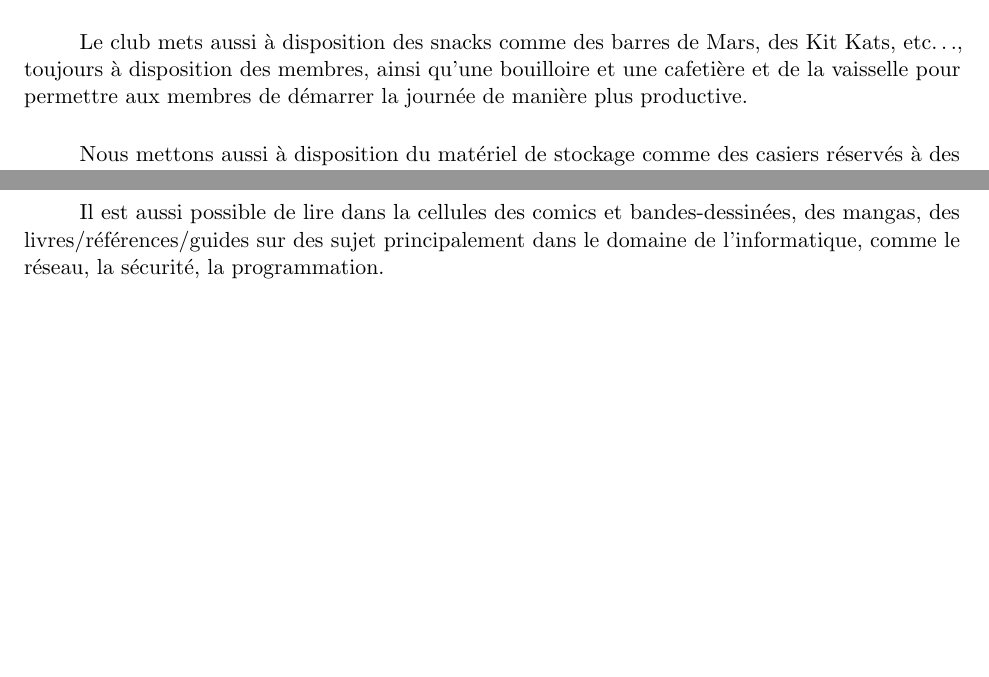
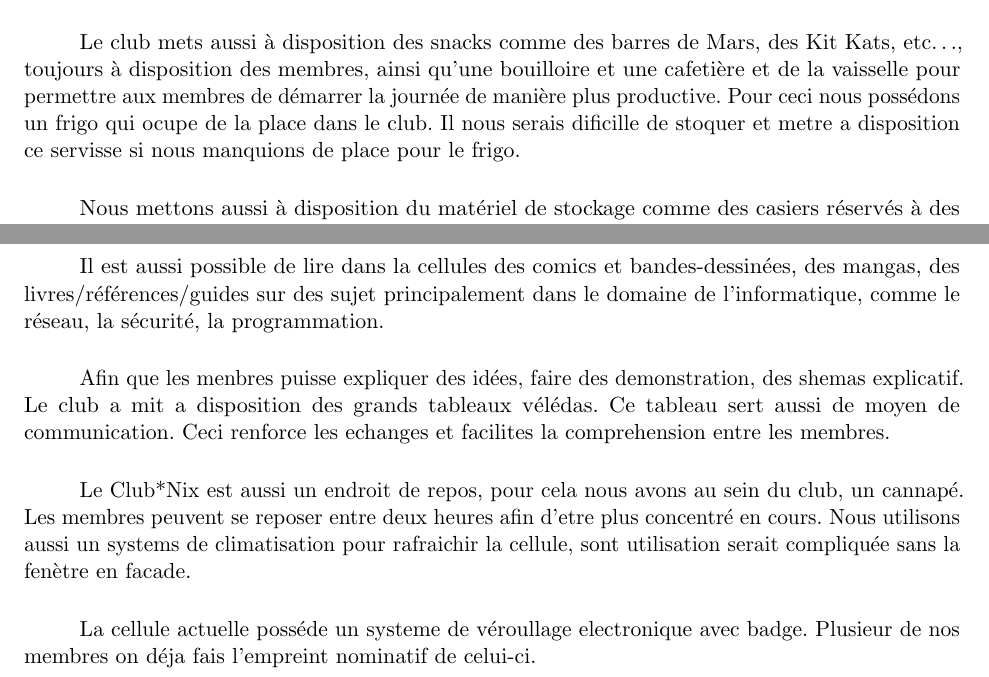
Before and after one commit to ClubNix/Cell-Hope, a LaTeX document (rapport.tex): two parts of pages 8 and 9 of 9, joined at a grey line, cut so that both start at the same text, the shorter picture padded with empty space. Compiled offline with pdfLaTeX.

Commit message:
tableau + badge + canap

```diff
--- a/rapport.tex
+++ b/rapport.tex
@@ -92,6 +94,8 @@ informatiques.
 Mars, des Kit Kats, etc\ldots, toujours à disposition des membres, ainsi qu'une
 bouilloire et une cafetière et de la vaisselle pour permettre aux membres de
 démarrer la journée de manière plus productive.
+Pour ceci nous possédons un frigo qui ocupe de la place dans le club.
+Il nous serais dificille de stoquer et metre a disposition ce servisse si nous manquions de place pour le frigo.
 
 \paragraph{} Nous mettons aussi à disposition du matériel de stockage comme des
 casiers réservés à des membres, ce qui permet par exemple, de venir à l'école
@@ -113,6 +117,14 @@ bandes-dessinées, des mangas, des livres/références/guides sur des sujet
 principalement dans le domaine de l'informatique, comme le réseau, la sécurité,
 la programmation.
 
+\paragraph{} Afin que les menbres puisse expliquer des idées, faire des demonstration, des shemas explicatif. Le club a mit a disposition des grands tableaux vélédas.
+Ce tableau sert aussi de moyen de communication.
+Ceci renforce les echanges et facilites la comprehension entre les membres.
+
+\paragraph{} Le Club*Nix est aussi un endroit de repos, pour cela nous avons au sein du club, un cannapé. Les membres peuvent se reposer entre deux heures afin d'etre plus concentré en cours. Nous utilisons aussi un systems de climatisation pour rafraichir la cellule, sont utilisation serait compliquée sans la fenètre en facade.
+
+\paragraph{} La cellule actuelle posséde un systeme de véroullage electronique avec badge. Plusieur de nos membres on déja fais l'empreint nominatif de celui-ci.
+
 \end{document}
 
 % vim: spell : spelllang=fr
```
Also changed, not shown: rapport.tex (4 more changed lines).
